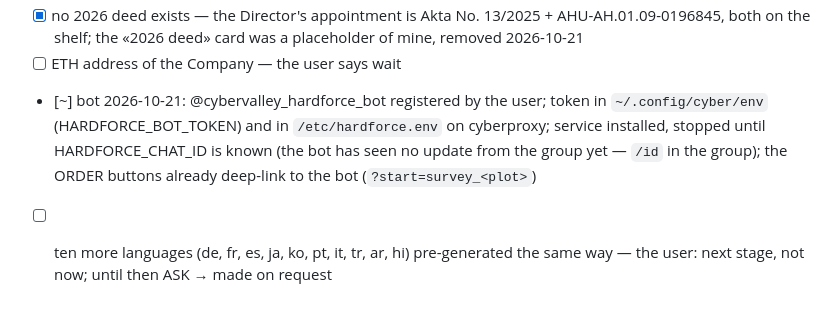
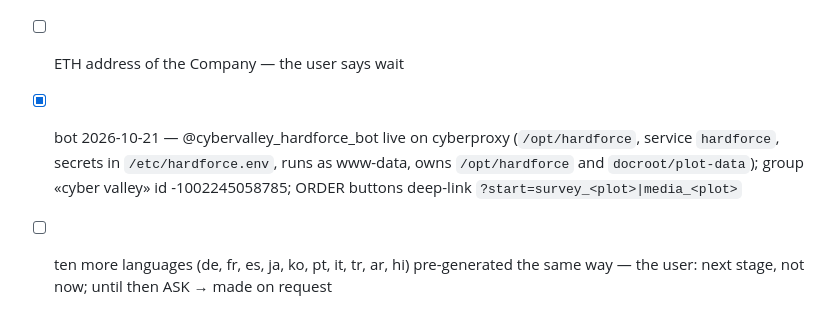
Before and after one commit to cyberia-to/cyberia-my, a Markdown page: .claude/plans/2026-10-14-leasehold-alpha.md, the part around the change. Rendered like a GitHub page.

Commit message:
docs(plan): hard force bot live

```diff
--- a/.claude/plans/2026-10-14-leasehold-alpha.md
+++ b/.claude/plans/2026-10-14-leasehold-alpha.md
@@ -101,10 +101,9 @@ sits on the flat page of a real product — the user decides.
   wrapped, pinned, first in THE LAND. The «KKPR» file was the PKKPR already on the shelf (same text)
 - [x] no 2026 deed exists — the Director's appointment is Akta No. 13/2025 + AHU-AH.01.09-0196845, both on the shelf; the «2026 deed» card was a placeholder of mine, removed 2026-10-21
 - [ ] ETH address of the Company — the user says wait
-- [~] bot 2026-10-21: @cybervalley_hardforce_bot registered by the user; token in `~/.config/cyber/env`
-  (HARDFORCE_BOT_TOKEN) and in `/etc/hardforce.env` on cyberproxy; service installed, stopped until
-  HARDFORCE_CHAT_ID is known (the bot has seen no update from the group yet — `/id` in the group);
-  the ORDER buttons already deep-link to the bot (`?start=survey_<plot>`)
+- [x] bot 2026-10-21 — @cybervalley_hardforce_bot live on cyberproxy (`/opt/hardforce`, service `hardforce`,
+  secrets in `/etc/hardforce.env`, runs as www-data, owns `/opt/hardforce` and `docroot/plot-data`);
+  group «cyber valley» id -1002245058785; ORDER buttons deep-link `?start=survey_<plot>|media_<plot>`
 - [ ] ten more languages (de, fr, es, ja, ko, pt, it, tr, ar, hi) pre-generated the same way — the
   user: next stage, not now; until then ASK → made on request
 - [ ] bracket values — the table re-sent 2026-10-21 (14 figures in the agreement, 6 in Annex F)
```
